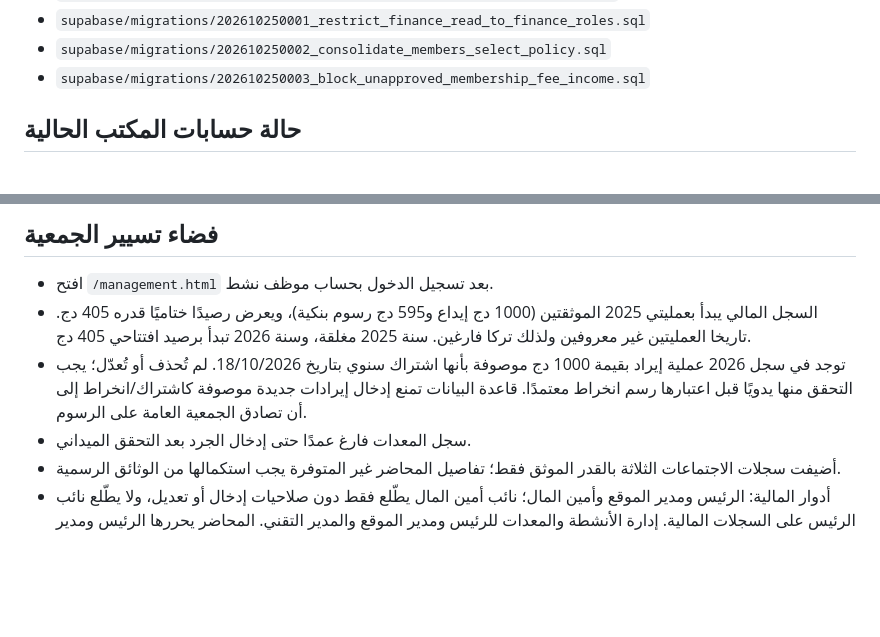
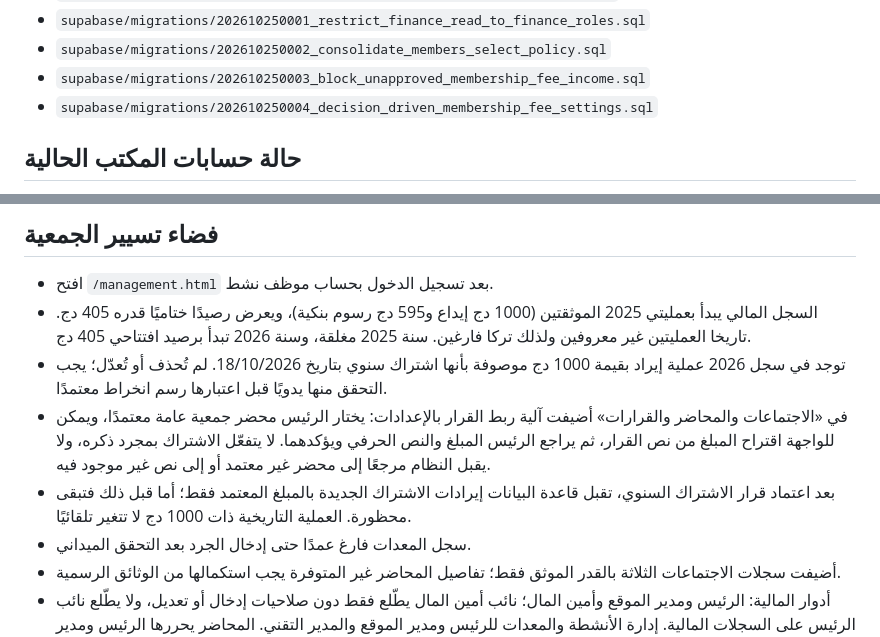
Before and after one commit to krimobarchino-afk/elafak-sports-platform, a Markdown page: supabase/SETUP.md, 2 parts joined by grey strips. Rendered like a GitHub page; blank space fills up the shorter version.

Commit message:
Document decision-driven settings workflow

```diff
--- a/supabase/SETUP.md
+++ b/supabase/SETUP.md
@@ -23,6 +23,7 @@
 - `supabase/migrations/202610250001_restrict_finance_read_to_finance_roles.sql`
 - `supabase/migrations/202610250002_consolidate_members_select_policy.sql`
 - `supabase/migrations/202610250003_block_unapproved_membership_fee_income.sql`
+- `supabase/migrations/202610250004_decision_driven_membership_fee_settings.sql`
 
 ## حالة حسابات المكتب الحالية
 تم التحقق من قاعدة الإنتاج بتاريخ 2026-10-25: يوجد 8 حسابات موظفين نشطة بالفعل، تشمل `siteadmin` و`president` و`deputy.president` و`secretary` و`deputy.secretary` و`treasurer` و`deputy.treasurer` و`technical`.
@@ -34,7 +35,9 @@
 ## فضاء تسيير الجمعية
 - افتح `/management.html` بعد تسجيل الدخول بحساب موظف نشط.
 - السجل المالي يبدأ بعمليتي 2025 الموثقتين (1000 دج إيداع و595 دج رسوم بنكية)، ويعرض رصيدًا ختاميًا قدره 405 دج. تاريخا العمليتين غير معروفين ولذلك تركا فارغين. سنة 2025 مغلقة، وسنة 2026 تبدأ برصيد افتتاحي 405 دج.
-- توجد في سجل 2026 عملية إيراد بقيمة 1000 دج موصوفة بأنها اشتراك سنوي بتاريخ 18/10/2026. لم تُحذف أو تُعدّل؛ يجب التحقق منها يدويًا قبل اعتبارها رسم انخراط معتمدًا. قاعدة البيانات تمنع إدخال إيرادات جديدة موصوفة كاشتراك/انخراط إلى أن تصادق الجمعية العامة على الرسوم.
+- توجد في سجل 2026 عملية إيراد بقيمة 1000 دج موصوفة بأنها اشتراك سنوي بتاريخ 18/10/2026. لم تُحذف أو تُعدّل؛ يجب التحقق منها يدويًا قبل اعتبارها رسم انخراط معتمدًا.
+- في «الاجتماعات والمحاضر والقرارات» أضيفت آلية ربط القرار بالإعدادات: يختار الرئيس محضر جمعية عامة معتمدًا، ويمكن للواجهة اقتراح المبلغ من نص القرار، ثم يراجع الرئيس المبلغ والنص الحرفي ويؤكدهما. لا يتفعّل الاشتراك بمجرد ذكره، ولا يقبل النظام مرجعًا إلى محضر غير معتمد أو إلى نص غير موجود فيه.
+- بعد اعتماد قرار الاشتراك السنوي، تقبل قاعدة البيانات إيرادات الاشتراك الجديدة بالمبلغ المعتمد فقط؛ أما قبل ذلك فتبقى محظورة. العملية التاريخية ذات 1000 دج لا تتغير تلقائيًا.
 - سجل المعدات فارغ عمدًا حتى إدخال الجرد بعد التحقق الميداني.
 - أضيفت سجلات الاجتماعات الثلاثة بالقدر الموثق فقط؛ تفاصيل المحاضر غير المتوفرة يجب استكمالها من الوثائق الرسمية.
 - أدوار المالية: الرئيس ومدير الموقع وأمين المال؛ نائب أمين المال يطّلع فقط دون صلاحيات إدخال أو تعديل، ولا يطّلع نائب الرئيس على السجلات المالية. إدارة الأنشطة والمعدات للرئيس ومدير الموقع والمدير التقني. المحاضر يحررها الرئيس ومدير الموقع والأمين العام، والاعتماد النهائي للرئيس/مدير الموقع.
```
